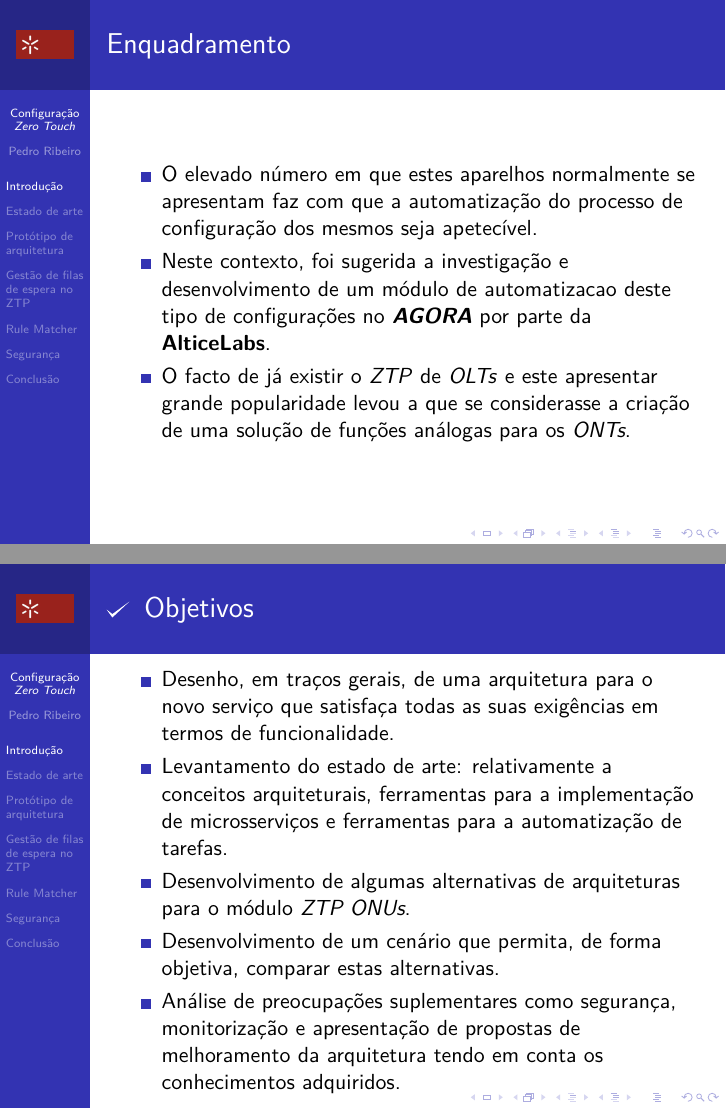
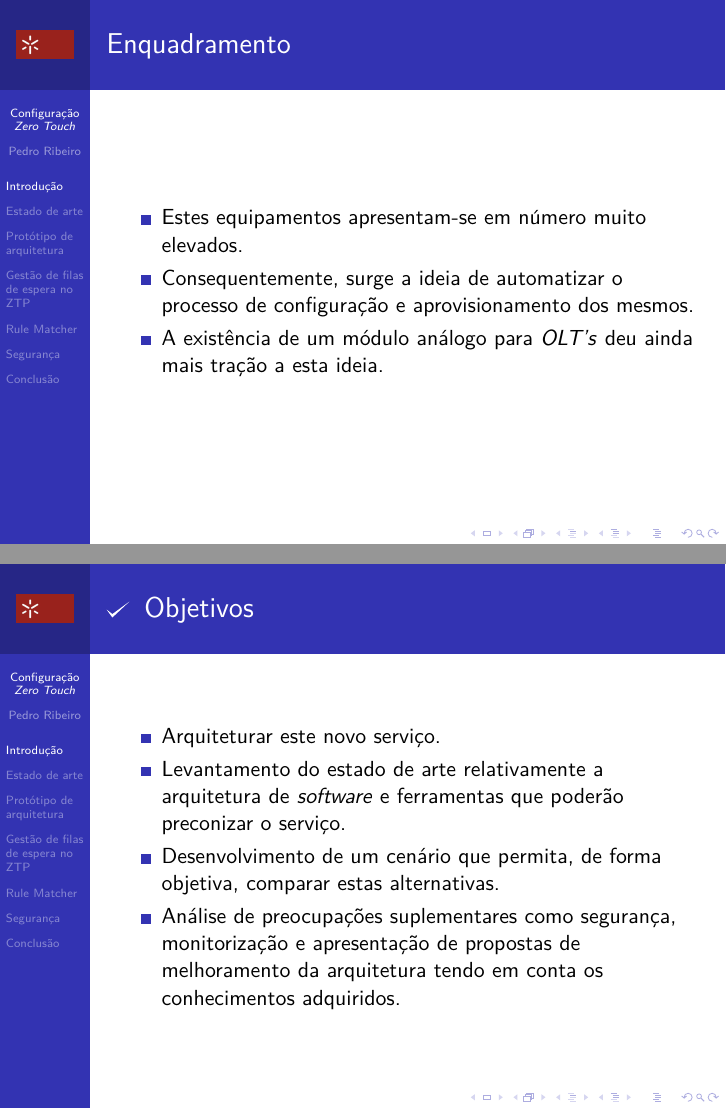
Before and after one commit to pedroagribeiro/master_thesis_presentation, LaTeX slides (presentation.tex, which reads slides/01-introducao.tex): pages 5 and 6 of 35, joined at a grey line. Compiled offline with pdfLaTeX.

Commit message:
Pequena revisao aos primeiros slides

```diff
--- a/slides/01-introducao.tex
+++ b/slides/01-introducao.tex
@@ -15,28 +15,36 @@
 \begin{frame}
     \frametitle{Enquadramento}
     \begin{itemize}
-        \item O elevado número em que estes aparelhos normalmente se apresentam
-        faz com que a automatização do processo de configuração dos mesmos seja
-        apetecível.
-        \item Neste contexto, foi sugerida a investigação e desenvolvimento de
-        um módulo de automatizacao deste tipo de configurações no
-        \textit{\textbf{AGORA}} por parte da \textbf{AlticeLabs}.
-        \item O facto de já existir o \textit{ZTP} de \textit{OLTs} e este
-        apresentar grande popularidade levou a que se considerasse a criação de
-        uma solução de funções análogas para os \textit{ONTs}.
+        % \item O elevado número em que estes aparelhos normalmente se apresentam
+        % faz com que a automatização do processo de configuração dos mesmos seja
+        % apetecível.
+        \item Estes equipamentos apresentam-se em número muito elevados.
+        % \item Neste contexto, foi sugerida a investigação e desenvolvimento de
+        % um módulo de automatizacao deste tipo de configurações no
+        % \textit{\textbf{AGORA}} por parte da \textbf{AlticeLabs}.
+        \item Consequentemente, surge a ideia de automatizar o processo de
+        configuração e aprovisionamento dos mesmos.
+        % \item O facto de já existir o \textit{ZTP} de \textit{OLTs} e este
+        % apresentar grande popularidade levou a que se considerasse a criação de
+        % uma solução de funções análogas para os \textit{ONTs}.
+        \item A existência de um módulo análogo para \textit{OLT's} deu ainda
+        mais tração a esta ideia.
     \end{itemize}
 \end{frame}
 
 \begin{frame}
     \frametitle{\checkmark \hspace{1mm} Objetivos}
     \begin{itemize}
-        \item Desenho, em traços gerais, de uma arquitetura para o novo serviço
-        que satisfaça todas as suas exigências em termos de funcionalidade.
-        \item Levantamento do estado de arte: relativamente a conceitos
-        arquiteturais, ferramentas para a implementação de microsserviços e
-        ferramentas para a automatização de tarefas.
-        \item Desenvolvimento de algumas alternativas de arquiteturas para o
-        módulo \textit{ZTP ONUs}.
+        % \item Desenho, em traços gerais, de uma arquitetura para o novo serviço
+        % que satisfaça todas as suas exigências em termos de funcionalidade.
+        \item Arquiteturar este novo serviço.
+        % \item Levantamento do estado de arte: relativamente a conceitos
+        % arquiteturais, ferramentas para a implementação de microsserviços e
+        % ferramentas para a automatização de tarefas.
+        \item Levantamento do estado de arte relativamente a arquitetura de
+        \textit{software} e ferramentas que poderão preconizar o serviço.
+        % \item Desenvolvimento de algumas alternativas de arquiteturas para o
+        % módulo \textit{ZTP ONUs}.
         \item Desenvolvimento de um cenário que permita, de forma objetiva,
         comparar estas alternativas.
         \item Análise de preocupações suplementares como segurança,
```
Also changed, not shown: slides/02-estado-de-arte.tex (+5 -4 lines), slides/04-gestao-de-filas.tex (+35 -8 lines), presentation.pdf, slides/01-introducao.tex (2 more changed lines).
